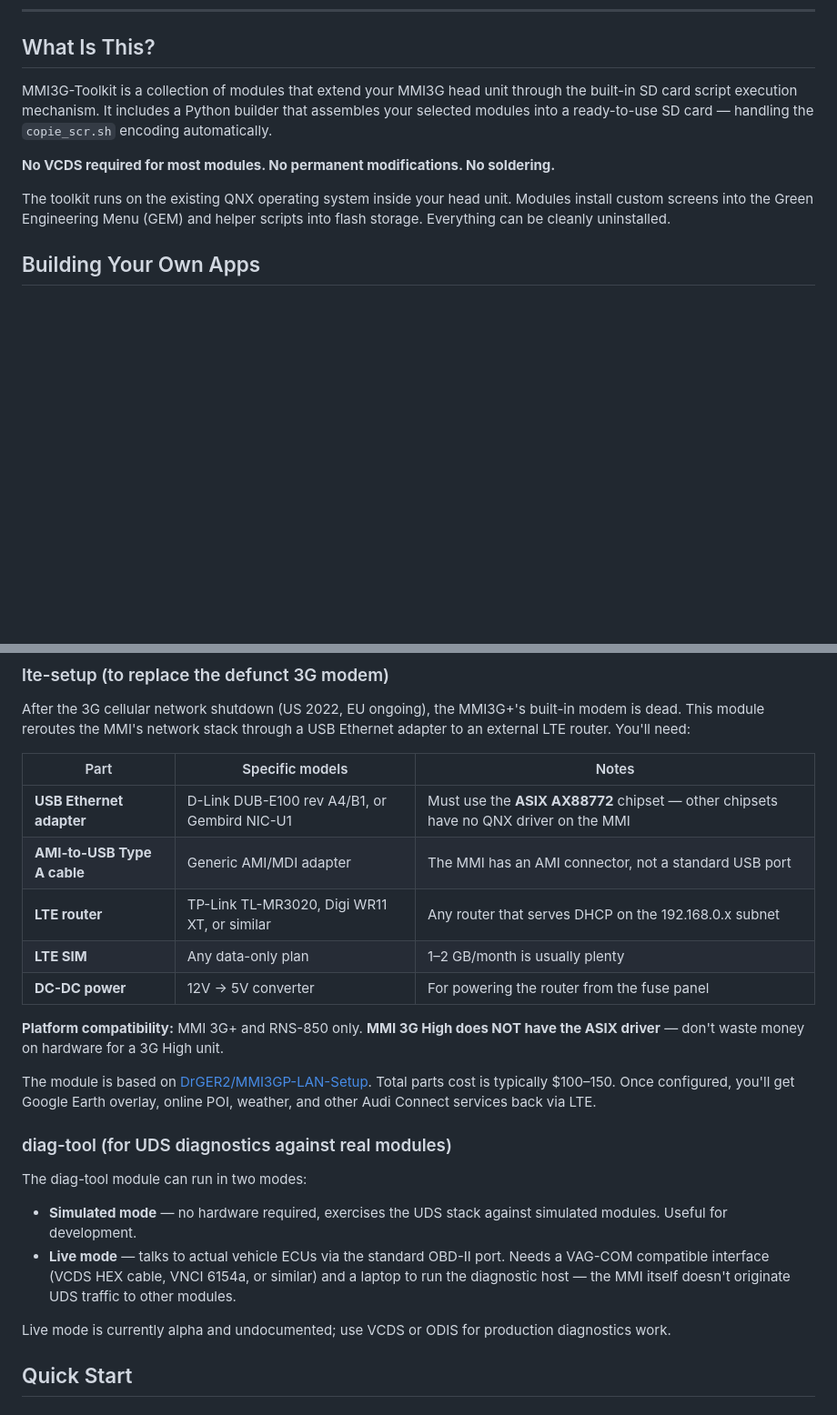
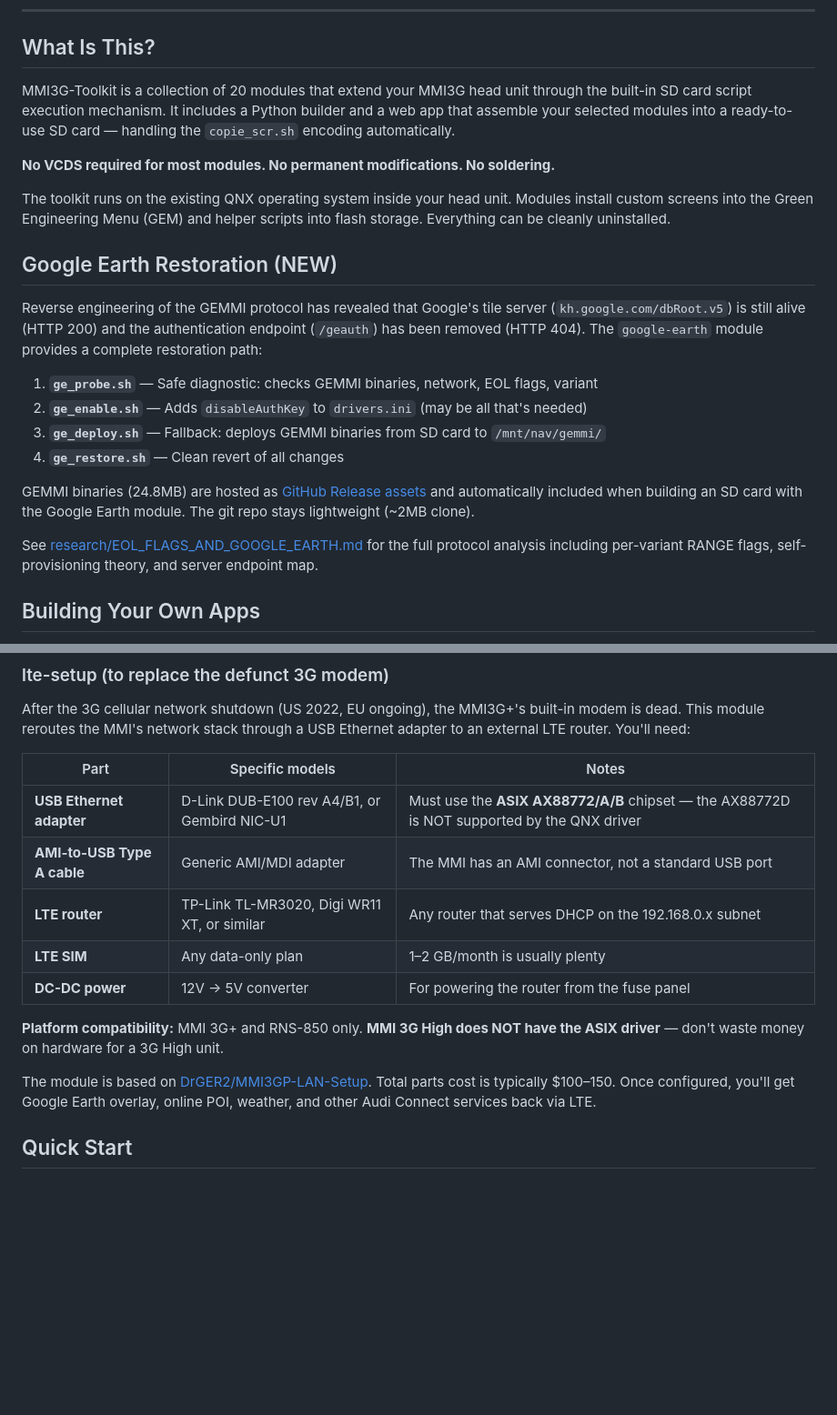
Before and after one commit to dspl1236/MMI3G-Toolkit, a Markdown page: README.md, 2 parts joined by grey strips. Shown at 91% size. GitHub-like rendering; blank space fills up the shorter version.

```diff
--- a/README.md
+++ b/README.md
@@ -10,11 +10,24 @@ Pick the tools you want, build an SD card, insert it, done.
 
 ## What Is This?
 
-MMI3G-Toolkit is a collection of modules that extend your MMI3G head unit through the built-in SD card script execution mechanism. It includes a Python builder that assembles your selected modules into a ready-to-use SD card — handling the `copie_scr.sh` encoding automatically.
+MMI3G-Toolkit is a collection of 20 modules that extend your MMI3G head unit through the built-in SD card script execution mechanism. It includes a Python builder and a web app that assemble your selected modules into a ready-to-use SD card — handling the `copie_scr.sh` encoding automatically.
 
 **No VCDS required for most modules. No permanent modifications. No soldering.**
 
 The toolkit runs on the existing QNX operating system inside your head unit. Modules install custom screens into the Green Engineering Menu (GEM) and helper scripts into flash storage. Everything can be cleanly uninstalled.
+
+## Google Earth Restoration (NEW)
+
+Reverse engineering of the GEMMI protocol has revealed that Google's tile server (`kh.google.com/dbRoot.v5`) is still alive (HTTP 200) and the authentication endpoint (`/geauth`) has been removed (HTTP 404). The `google-earth` module provides a complete restoration path:
+
+1. **`ge_probe.sh`** — Safe diagnostic: checks GEMMI binaries, network, EOL flags, variant
+2. **`ge_enable.sh`** — Adds `disableAuthKey` to `drivers.ini` (may be all that's needed)
+3. **`ge_deploy.sh`** — Fallback: deploys GEMMI binaries from SD card to `/mnt/nav/gemmi/`
+4. **`ge_restore.sh`** — Clean revert of all changes
+
+GEMMI binaries (24.8MB) are hosted as [GitHub Release assets](https://github.com/dspl1236/MMI3G-Toolkit/releases/tag/v1.0-gemmi) and automatically included when building an SD card with the Google Earth module. The git repo stays lightweight (~2MB clone).
+
+See [research/EOL_FLAGS_AND_GOOGLE_EARTH.md](research/EOL_FLAGS_AND_GOOGLE_EARTH.md) for the full protocol analysis including per-variant RANGE flags, self-provisioning theory, and server endpoint map.
 
 ## Building Your Own Apps
 
@@ -106,7 +126,7 @@ After the 3G cellular network shutdown (US 2022, EU ongoing), the MMI3G+'s built
 
 | Part | Specific models | Notes |
 |------|-----------------|-------|
-| **USB Ethernet adapter** | D-Link DUB-E100 rev A4/B1, or Gembird NIC-U1 | Must use the **ASIX AX88772** chipset — other chipsets have no QNX driver on the MMI |
+| **USB Ethernet adapter** | D-Link DUB-E100 rev A4/B1, or Gembird NIC-U1 | Must use the **ASIX AX88772/A/B** chipset — the AX88772D is NOT supported by the QNX driver |
 | **AMI-to-USB Type A cable** | Generic AMI/MDI adapter | The MMI has an AMI connector, not a standard USB port |
 | **LTE router** | TP-Link TL-MR3020, Digi WR11 XT, or similar | Any router that serves DHCP on the 192.168.0.x subnet |
 | **LTE SIM** | Any data-only plan | 1–2 GB/month is usually plenty |
@@ -115,14 +135,6 @@ After the 3G cellular network shutdown (US 2022, EU ongoing), the MMI3G+'s built
 **Platform compatibility:** MMI 3G+ and RNS-850 only. **MMI 3G High does NOT have the ASIX driver** — don't waste money on hardware for a 3G High unit.
 
 The module is based on [DrGER2/MMI3GP-LAN-Setup](https://github.com/DrGER2/MMI3GP-LAN-Setup). Total parts cost is typically $100–150. Once configured, you'll get Google Earth overlay, online POI, weather, and other Audi Connect services back via LTE.
-
-### diag-tool (for UDS diagnostics against real modules)
-
-The diag-tool module can run in two modes:
-- **Simulated mode** — no hardware required, exercises the UDS stack against simulated modules. Useful for development.
-- **Live mode** — talks to actual vehicle ECUs via the standard OBD-II port. Needs a VAG-COM compatible interface (VCDS HEX cable, VNCI 6154a, or similar) and a laptop to run the diagnostic host — the MMI itself doesn't originate UDS traffic to other modules.
-
-Live mode is currently alpha and undocumented; use VCDS or ODIS for production diagnostics work.
 
 ## Quick Start
 
```
Also changed, not shown: other parts of README.md (+95 -76 lines).
